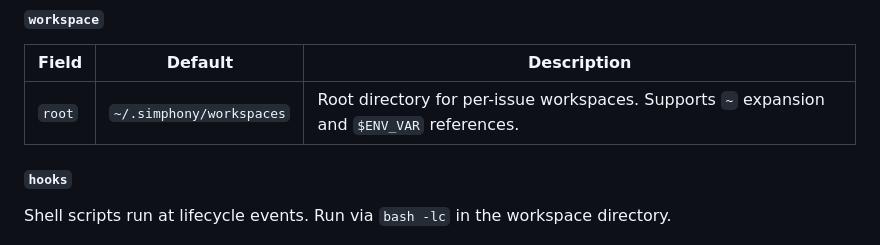
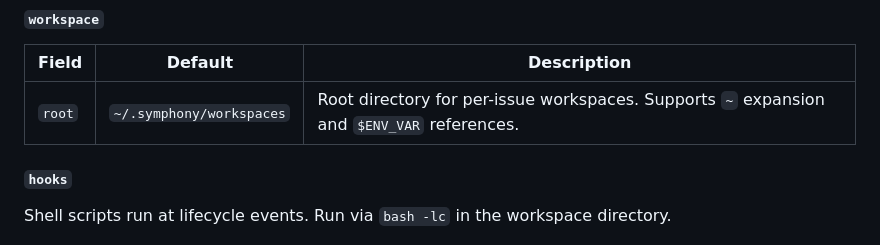
Before and after one commit to vnovick/symphony-go, a Markdown page: README.md, the part around the change. Drawn GitHub-style.

Commit message:
fix: Fix typo in README
Fix typo in README.md where `~/.simphony/workspaces` should be `~/.symphony/workspaces`.

Fixes #7

```diff
--- a/README.md
+++ b/README.md
@@ -327,7 +327,7 @@ ssh-keyscan -p 2222 build-worker-2.internal >> ~/.ssh/known_hosts
 
 | Field | Default | Description |
 |---|---|---|
-| `root` | `~/.simphony/workspaces` | Root directory for per-issue workspaces. Supports `~` expansion and `$ENV_VAR` references. |
+| `root` | `~/.symphony/workspaces` | Root directory for per-issue workspaces. Supports `~` expansion and `$ENV_VAR` references. |
 
 #### `hooks`
 
```
